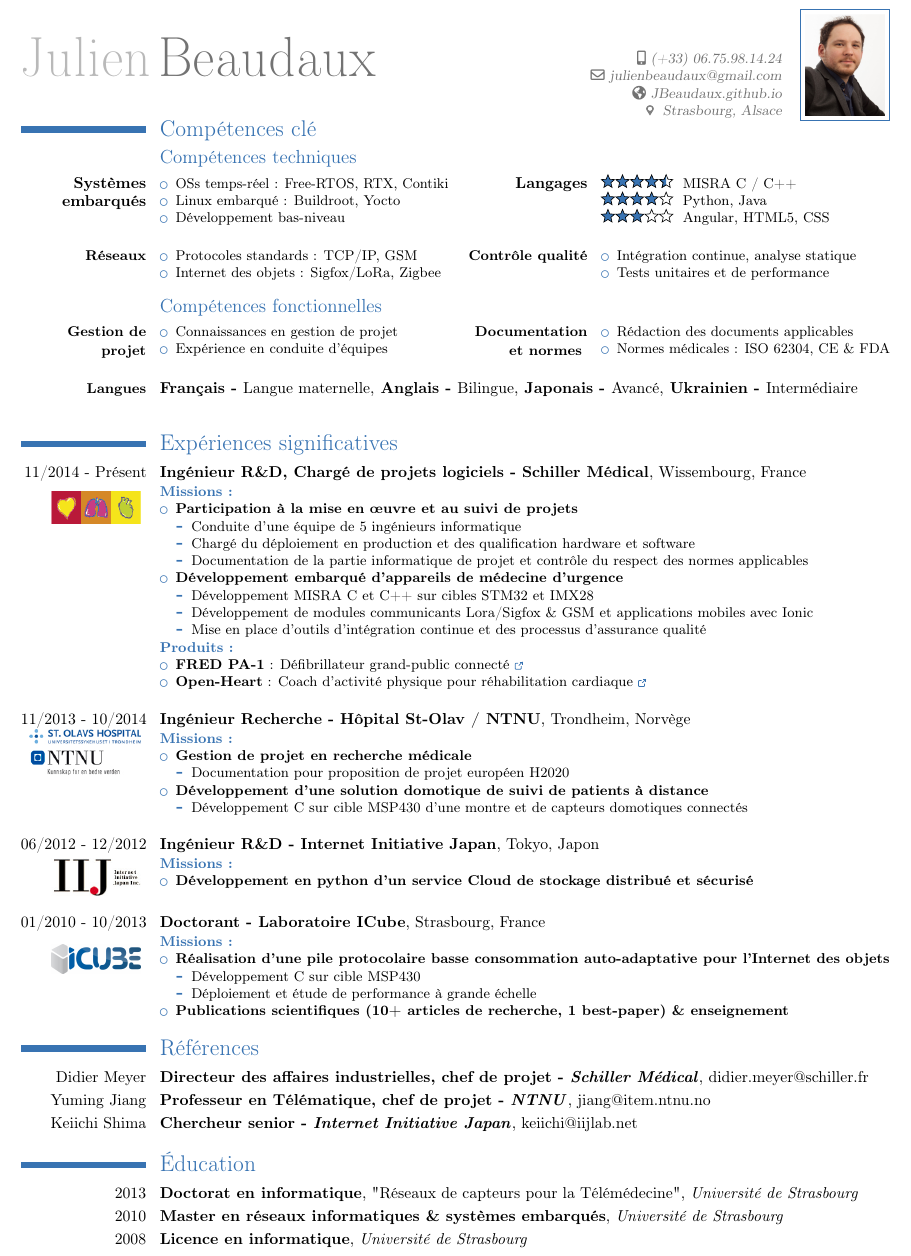
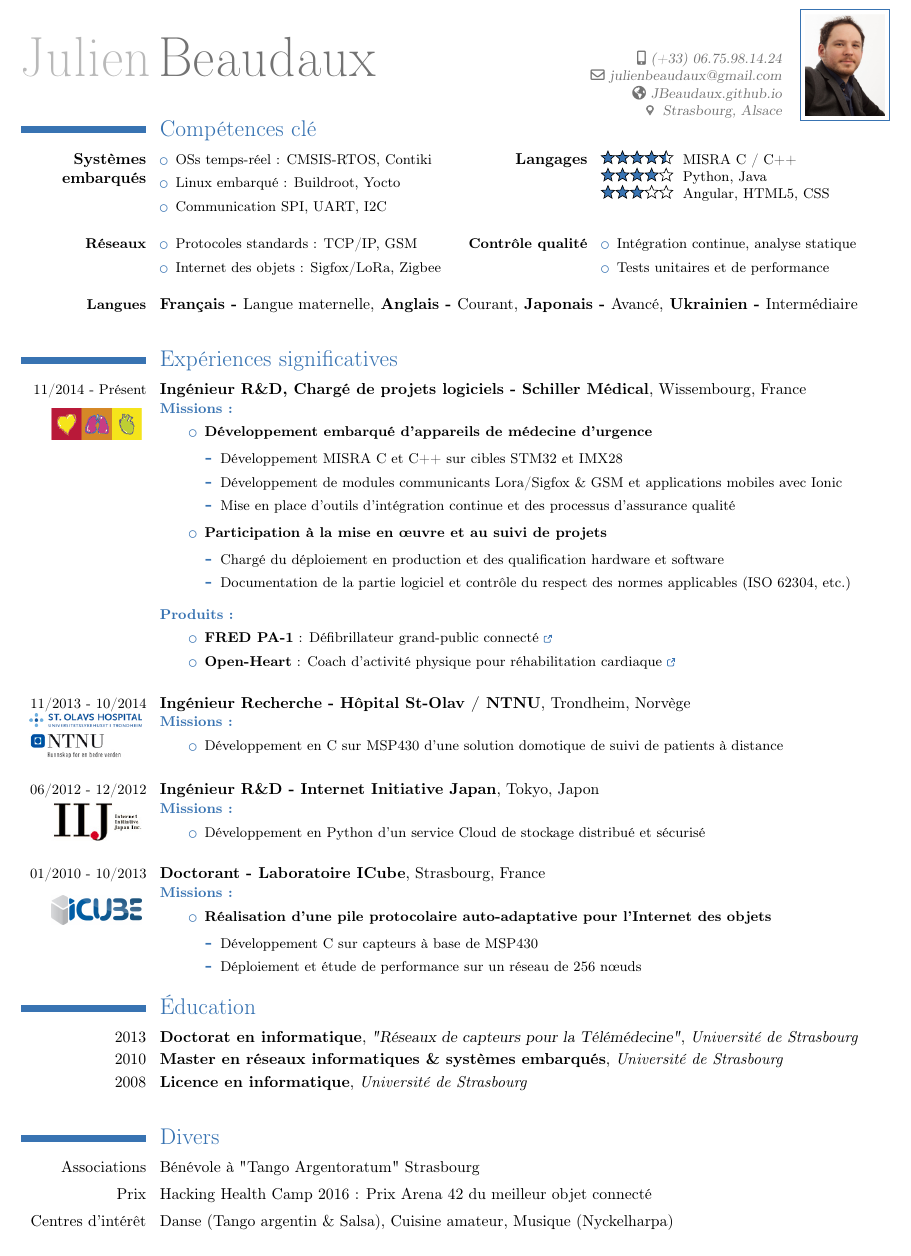
Before and after one commit to JBeaudaux/DocsTemplates, a LaTeX CV (MyCV/CV_Beaudaux.tex, which reads MyCV/experience.tex, MyCV/includes.tex, MyCV/misc.tex): part of the page, cut so that both start at the same text. Compiled offline with pdfLaTeX.

Commit message:
More technical
Signed-off-by: Julien Beaudaux <julienbeaudaux@gmail.com>

```diff
--- a/MyCV/CV_Beaudaux.tex
+++ b/MyCV/CV_Beaudaux.tex
@@ -5,12 +5,19 @@
 % Change the following variables to set the document overall display
 \newcommand{\TopMargin}{0.8cm}
 \newcommand{\SideMargin}{0.8cm}
+
+\newcommand{\ItemsMaxSpacing}{0.4cm}
 \newcommand{\ItemsSpacing}{0.3cm}
 \newcommand{\ItemsMinSpacing}{0.1cm}
+
+\newcommand{\ListItemsMargins}{1.cm}
 
 % Select the CV language : Native or english (default)
 \newif \ifnativelang
 \nativelangtrue % Uncomment to switch to French
+
+\newif \ifaddmngt
+%\addmngttrue % Uncomment to remove management part
 
 \input{includes}
 
@@ -19,10 +26,10 @@
 
 % Optional CV parts to include
 \newif \ifreferences
-\referencestrue % Uncomment to integrate references
+%\referencestrue % Uncomment to integrate references
 
 \newif \ifhobbies
-%\hobbiestrue % Uncomment to integrate references
+\hobbiestrue % Uncomment to integrate references
 
 
 
@@ -41,11 +48,6 @@
 % Experience section. Go to file to modify details
 \input{experience}
 
-% References section. Go to file to modify details
-\ifreferences
-\input{references}
-\fi
-
 %\end{minipage}
 %\hfill
 %\begin{minipage}[t]{0.45\textwidth}
@@ -58,6 +60,11 @@
 % Education section. Go to file to modify details
 \input{education}
 
+% References section. Go to file to modify details
+\ifreferences
+\input{references}
+\fi
+
 % Misc section. Optional and additional infos
 \input{misc}
 
--- a/MyCV/experience.tex
+++ b/MyCV/experience.tex
@@ -1,33 +1,34 @@
 \section{\ifnativelang Exp\'eriences significatives\else Relevant experiences\fi}
 
-\cventry{11/2014 - Pr\'esent
+\cventry{\small{11/2014 - Pr\'esent}
 \raisebox{-6mm}{\href{http://www.schiller.ch/}{\includegraphics[width=2cm]{img/schiller.png}}}
 }{\ifnativelang Ing\'enieur R\&D, Charg\'e de projets logiciels -  Schiller M\'edical\else Lead R\&D engineer - Schiller M\'edical\fi}
 {}{}{Wissembourg, France}{
 \ifnativelang
 	\textcolor{color1}{\textbf{Missions :}}
-	\begin{itemize}
-		\item \textbf{Participation \`a la mise en \oe uvre et au suivi de projets}
-		\begin{itemize}
-			\item Conduite d’une équipe de 5 ingénieurs informatique
-			\item Chargé du déploiement en production et des qualification hardware et software
-			\item Documentation de la partie informatique de projet et contrôle du respect des normes applicables
-		\end{itemize}
+	\begin{itemize}[leftmargin=\ListItemsMargins]
 		\item \textbf{Développement embarqué d'appareils de médecine d’urgence}
 		\begin{itemize}
 			\item D\'eveloppement MISRA C et C++ sur cibles STM32 et IMX28
 			\item D\'eveloppement de modules communicants Lora/Sigfox \& GSM et applications mobiles avec Ionic
 			\item Mise en place d'outils d'intégration continue et des processus d'assurance qualit\'e
 		\end{itemize}
+		\item \textbf{Participation \`a la mise en \oe uvre et au suivi de projets}
+		\begin{itemize}
+			\ifaddmngt \item Conduite d’une équipe de 5 ingénieurs informatique  \fi
+			\item Chargé du déploiement en production et des qualification hardware et software
+			\item Documentation de la partie logiciel et contrôle du respect des normes applicables (ISO 62304, etc.)
+		\end{itemize}
 	\end{itemize}
+	\vspace{\ItemsMinSpacing}
 	\textcolor{color1}{\textbf{Produits :}}
-	\begin{itemize}
+	\begin{itemize}[leftmargin=\ListItemsMargins]
 		\item \textbf{FRED PA-1} : Défibrillateur grand-public connecté \textcolor{color1}{\href{http://www.schiller.ch/fr/fr/product/fred-pa-1}{\ExternalLink}}
 		\item \textbf{Open-Heart} : Coach d'activit\'e physique pour r\'ehabilitation cardiaque \textcolor{color1}{\href{http://www.schiller.ch/fr/fr/schiller-\%C3\%A0-la-fine-pointe-de-la-sant\%C3\%A9-connect\%C3\%A9e}{\ExternalLink}}
 	\end{itemize}
 \else
 	\textcolor{color1}{\textbf{Missions :}}
-	\begin{itemize}
+	\begin{itemize}[leftmargin=\ListItemsMargins]
 		\item \textbf{Participation to projects implementation and follow-up}
 		\begin{itemize}
 			\item Management of a 5-engineers software team
@@ -42,7 +43,7 @@
 		\end{itemize}
 	\end{itemize}
 	\textcolor{color1}{\textbf{Products :}}
-	\begin{itemize}
+	\begin{itemize}[leftmargin=\ListItemsMargins]
 		\item \textbf{FRED PA-1} : Connected public-access defibrillator \textcolor{color1}{\href{http://www.schiller.ch/corp/en/product/fred-pa-1}{\ExternalLink}}
 		\item \textbf{Open-Heart} : Physical activity coach for at-risk patients \textcolor{color1}{\href{http://www.schiller.ch/corp/en/schiller-cutting-edge-connected-health}{\ExternalLink}}
 	\end{itemize}
@@ -52,80 +53,84 @@
 
 
 
-\vspace{\ItemsSpacing}
+\vspace{\ItemsMaxSpacing}
 
-\cventry{11/2013 - 10/2014
+\cventry{\small{11/2013 - 10/2014}
 \raisebox{-6mm}{\href{http://ntnu.edu}{\includegraphics[width=2.5cm]{img/NTNU_Stolav2.jpg}}}
 }{\ifnativelang Ing\'enieur Recherche - H\^opital St-Olav / NTNU\else Lead research engineer - St-Olav Hospital / NTNU\fi}
 {}{}{Trondheim, \ifnativelang Norv\`ege\else Norway\fi}{
 \ifnativelang
 	\textcolor{color1}{\textbf{Missions :}}
-	\begin{itemize}
+	\begin{itemize}[leftmargin=\ListItemsMargins]
+		\ifaddmngt
 		\item \textbf{Gestion de projet en recherche m\'edicale}
 		\begin{itemize}
 			%\item Conduite d'une équipe de 3 ingénieurs
 			\item Documentation pour proposition de projet europ\'een H2020
 		\end{itemize}
-		\item \textbf{Développement d’une solution domotique de suivi de patients à distance}
-		\begin{itemize}
-			\item Développement C sur cible MSP430 d'une montre et de capteurs domotiques connect\'es
-		\end{itemize}
+		\fi
+		\item Développement en C  sur MSP430 d’une solution domotique de suivi de patients à distance
+		%\begin{itemize}
+		%	\item Développement C sur cible MSP430 d'une montre et de capteurs domotiques connect\'es
+		%\end{itemize}
 	\end{itemize}
 \else
 	\textcolor{color1}{\textbf{Missions :}}
-	\begin{itemize}
+	\begin{itemize}[leftmargin=\ListItemsMargins]
 		\item \textbf{Medical research project management}
 		\begin{itemize}
 			%\item Management of a 3-engineers software team
 			\item Documentation for European H2020 project proposal
 		\end{itemize}
 		\item \textbf{Remote patient monitoring domotic solution development}
-		\begin{itemize}
-			\item C development on MSP430 target of connected smart-watch and domotic sensors
-		\end{itemize}
+		%\begin{itemize}
+		%	\item C development on MSP430 target of connected smart-watch and domotic sensors
+		%\end{itemize}
 	\end{itemize}
 \fi
 }
 
 
-\vspace{\ItemsSpacing}
+\vspace{\ItemsMaxSpacing}
 
-\cventry{06/2012 - 12/2012
+\cventry{\small{06/2012 - 12/2012}
 \raisebox{-6mm}{\href{http://www.iij.ad.jp/en/}{\includegraphics[width=2cm]{img/iij.jpg}}}
 }{\ifnativelang Ing\'enieur R\&D - Internet Initiative Japan\else R\&D engineer, Internet Initiative Japan (NASDAQ: IIJI)\fi}
 {}{}{\ifnativelang Tokyo, Japon\else Tokyo, Japan\fi}{
 \ifnativelang
 	\textcolor{color1}{\textbf{Missions :}}
-	\begin{itemize}
-		\item \textbf{D\'eveloppement en python d'un service Cloud de stockage distribu\'e et s\'ecuris\'e}
+	\begin{itemize}[leftmargin=\ListItemsMargins]
+		\item D\'eveloppement en Python d'un service Cloud de stockage distribu\'e et s\'ecuris\'e
 	\end{itemize}
 \else
 	\textcolor{color1}{\textbf{Missions :}}
-	\begin{itemize}
-		\item \textbf{Python development of a secure and distributed cloud storage systems}
+	\begin{itemize}[leftmargin=\ListItemsMargins]
+		\item Python development of a secure and distributed cloud storage systems
 	\end{itemize}
 \fi
 }
 
-\vspace{\ItemsSpacing}
+\vspace{\ItemsMaxSpacing}
 
-\cventry{01/2010 - 10/2013
+\cventry{\small{01/2010 - 10/2013}
 \raisebox{-6mm}{\href{http://icube-reseaux.unistra.fr}{\includegraphics[width=2cm]{img/icube.jpg}}}
 }{\ifnativelang Doctorant - Laboratoire ICube\else Ph.D candidate, ICube laboratory\fi}
 {}{}{Strasbourg, France}{
 \ifnativelang
 	\textcolor{color1}{\textbf{Missions :}}
-	\begin{itemize}
-		\item \textbf{R\'ealisation d'une pile protocolaire basse consommation auto-adaptative pour l'Internet des objets}
+	\begin{itemize}[leftmargin=\ListItemsMargins]
+		\item \textbf{R\'ealisation d'une pile protocolaire auto-adaptative pour l'Internet des objets}
 		\begin{itemize}
-			\item D\'eveloppement C sur cible MSP430
-			\item D\'eploiement et étude de performance \`a grande \'echelle
+			\item D\'eveloppement C sur capteurs \`a base de MSP430
+			\item D\'eploiement et étude de performance sur un r\'eseau de 256 n\oe uds
 		\end{itemize}
+		\ifaddmngt
 		\item \textbf{Publications scientifiques (10+ articles de recherche, 1 best-paper) \& enseignement}
+		\fi
 	\end{itemize}
 \else
-\textcolor{color1}{\textbf{Missions :}}
-	\begin{itemize}
+	\textcolor{color1}{\textbf{Missions :}}
+	\begin{itemize}[leftmargin=\ListItemsMargins]
 		\item \textbf{Realisation of a low-power and self-adaptive protocol stack for the Internet of things}
 		\begin{itemize}
 			\item C development on MSP430 target
--- a/MyCV/includes.tex
+++ b/MyCV/includes.tex
@@ -4,6 +4,7 @@
 \usepackage[utf8]{inputenc}
 \usepackage{pdfpages}
 \usepackage{tikz}
+\usepackage{enumitem}
 
 % Colors used in the template, for coherence
 \definecolor{myblack}{rgb}{0,0,0}% black
--- a/MyCV/misc.tex
+++ b/MyCV/misc.tex
@@ -1,6 +1,20 @@
 \ifhobbies
+
+\vspace{\ItemsSpacing}
+
+\ifnativelang
+\section{Divers}
+\cventry{Associations}{\textmd{B\'en\'evole \`a "Tango Argentoratum" Strasbourg}}{}{}{}{}
+\vspace{\ItemsMinSpacing}
+\cventry{Prix}{\textmd{Hacking Health Camp 2016 : Prix Arena 42 du meilleur objet connect\'e}}{}{}{}{}
+\vspace{\ItemsMinSpacing}
+\cventry{Centres d'int\'er\^et}{\textmd{Danse (Tango argentin \& Salsa), Cuisine amateur, Musique (Nyckelharpa)}}{}{}{}{}
+
+\else
 \section{Interest \& Hobbies}
 Tango and Salsa dancer, Amateur cook, Nyckelharpa player.
+\fi
+
 \fi
 
 
--- a/MyCV/skills.tex
+++ b/MyCV/skills.tex
@@ -14,15 +14,18 @@ Experience in project steering and team management.}
 %\end{center}
 
 \section{\ifnativelang Comp\'etences cl\'e\else Key skills\fi}
+
+\ifaddmngt
 \subsection{\ifnativelang Comp\'etences techniques\else Technical skills\fi}
+\fi
 
 \cvcomputer{
 \textbf{\ifnativelang Syst\`emes embarqu\'es\else Embedded systems \fi}}{
 \begin{itemize}
-\item \ifnativelang OSs temps-r\'eel \else Real-time OSs \fi : Free-RTOS, RTX, Contiki
+\item \ifnativelang OSs temps-r\'eel \else Real-time OSs \fi : CMSIS-RTOS, Contiki
 \item \ifnativelang Linux embarqu\'e \else Embedded Linux \fi : Buildroot, Yocto
-%\item \ifnativelang Communication SPI, UART, I2C \else Networking\fi
-\item \ifnativelang D\'eveloppement bas-niveau \else Low-level development\fi
+\item \ifnativelang Communication SPI, UART, I2C \else Networking\fi
+% \item \ifnativelang D\'eveloppement bas-niveau \else Low-level development\fi
 %\item \ifnativelang Tests unitaires, analyse statique \else Unit testing, static analysis \fi (Parasoft)
 \end{itemize}
 }
@@ -46,6 +49,8 @@ Experience in project steering and team management.}
 \item \ifnativelang Int\'egration continue, analyse statique \else Continuous integration, static analysis \fi
 \item \ifnativelang Tests unitaires et de performance \else Unit and performance testing\fi
 \end{itemize}}
+
+\ifaddmngt
 
 \vspace{\ItemsMinSpacing}
 
@@ -71,12 +76,14 @@ Experience in project steering and team management.}
 %\item \ifnativelang Implication dans l'Open-Source \else Involved in Open-Source projects \fi
 %\end{itemize}
 
+\fi
+
 
 \vspace{\ItemsSpacing}
 
 \ifnativelang
 \cventry{\textbf{\small{Langues}}}
-{Fran\c cais - \textmd{Langue maternelle,} Anglais - \textmd{Bilingue,} Japonais - \textmd{Avanc\'e,} Ukrainien - \textmd{Interm\'ediaire}}{}{}{}{}
+{Fran\c cais - \textmd{Langue maternelle,} Anglais - \textmd{Courant,} Japonais - \textmd{Avanc\'e,} Ukrainien - \textmd{Interm\'ediaire}}{}{}{}{}
 \else
 \cventry{\textbf{\small{Languages}}}
 {French - \textmd{Mother tongue,} English - \textmd{Fluent,} Japanese - \textmd{Advanced,} Ukrainian - \textmd{Intermediate}}{}{}{}{}
```
Also changed, not shown: MyCV/education.tex (+23 -16 lines), MyCV/references.tex (+3 -0 lines), MyCV/CV_Beaudaux.pdf.
